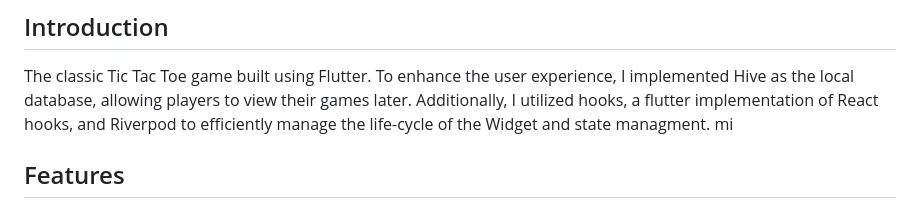
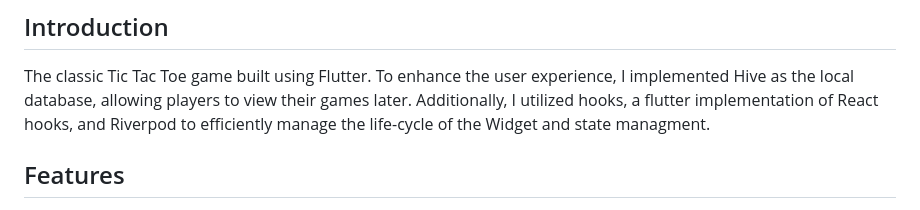
Before and after one commit to SouhailKrs/Flutter-Tic-Tac-Toe, a Markdown page: README.md, the part around the change. Rendered like a GitHub page.

```diff
--- a/README.md
+++ b/README.md
@@ -12,7 +12,6 @@ The classic Tic Tac Toe game built using Flutter. To enhance the user experience
 as the local database, allowing players to view their games later. Additionally, I utilized hooks, a
 flutter implementation of React hooks, and Riverpod to efficiently manage the life-cycle of the
 Widget and state managment.
-mi
 ## Features
 
 * **Single Player** : Challenge yourself against an AI powered by the ****MiniMax**** algorithm, known for its strategic decision-making in game theory. Experience an engaging gameplay where the AI selects optimal moves, making every match a test of your skills.
```
